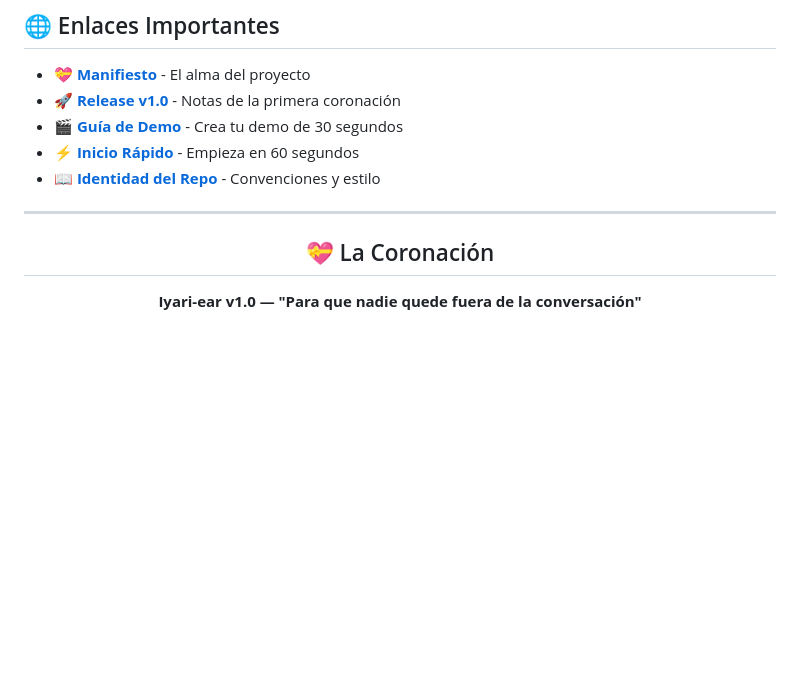
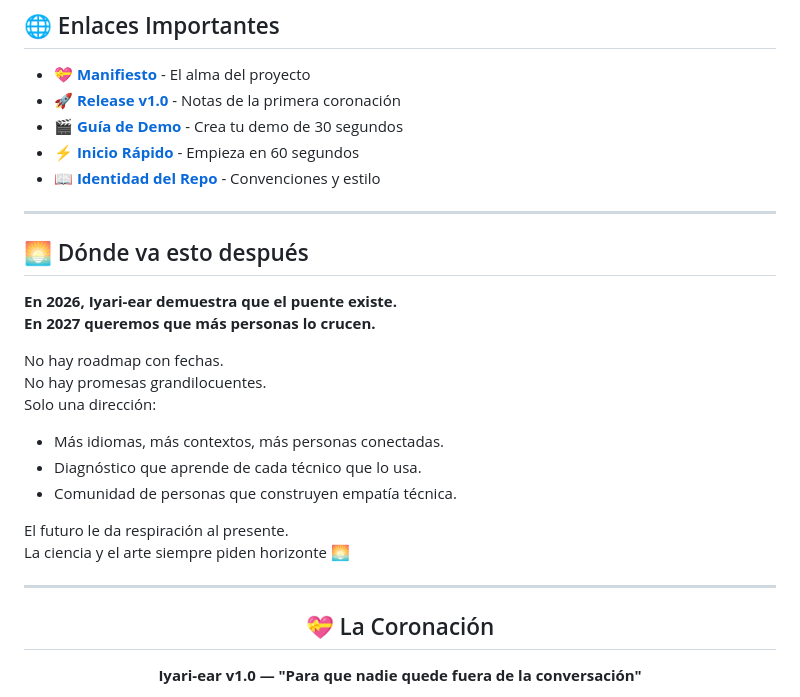
Before and after one commit to Blackmvmba88/Iyari-ear, a Markdown page: README.md, the part around one of its changes. GitHub-like rendering; blank space fills up the shorter version.

```diff
--- a/README.md
+++ b/README.md
@@ -623,6 +670,24 @@ Este proyecto está diseñado para ser usado, modificado y compartido libremente
 
 ---
 
+## 🌅 Dónde va esto después
+
+**En 2026, Iyari-ear demuestra que el puente existe.**
+**En 2027 queremos que más personas lo crucen.**
+
+No hay roadmap con fechas.
+No hay promesas grandilocuentes.
+Solo una dirección:
+
+- Más idiomas, más contextos, más personas conectadas.
+- Diagnóstico que aprende de cada técnico que lo usa.
+- Comunidad de personas que construyen empatía técnica.
+
+El futuro le da respiración al presente.
+La ciencia y el arte siempre piden horizonte 🌅
+
+---
+
 <div align="center">
 
 ## 💝 La Coronación
```
Also changed, not shown: other parts of README.md (+47 -0 lines).
